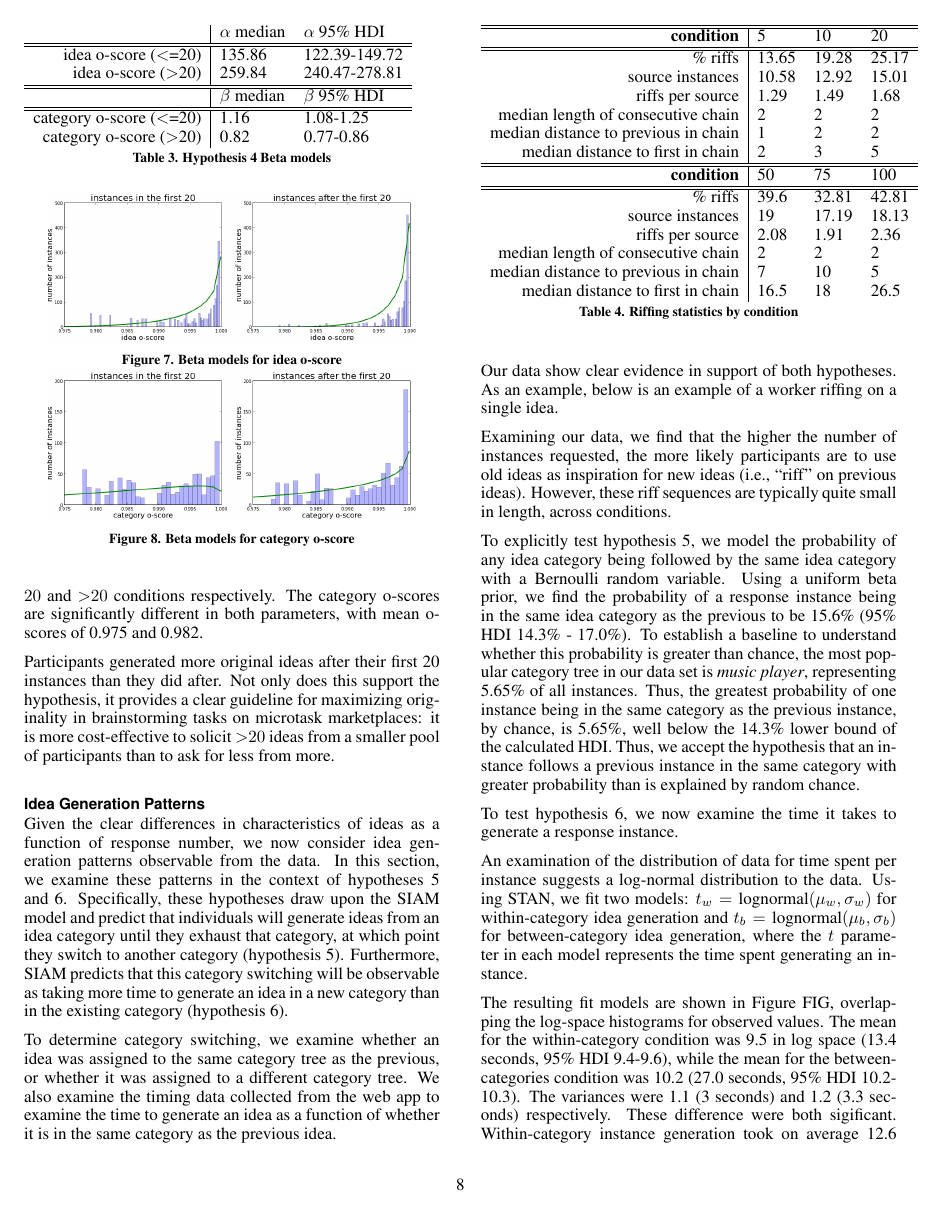
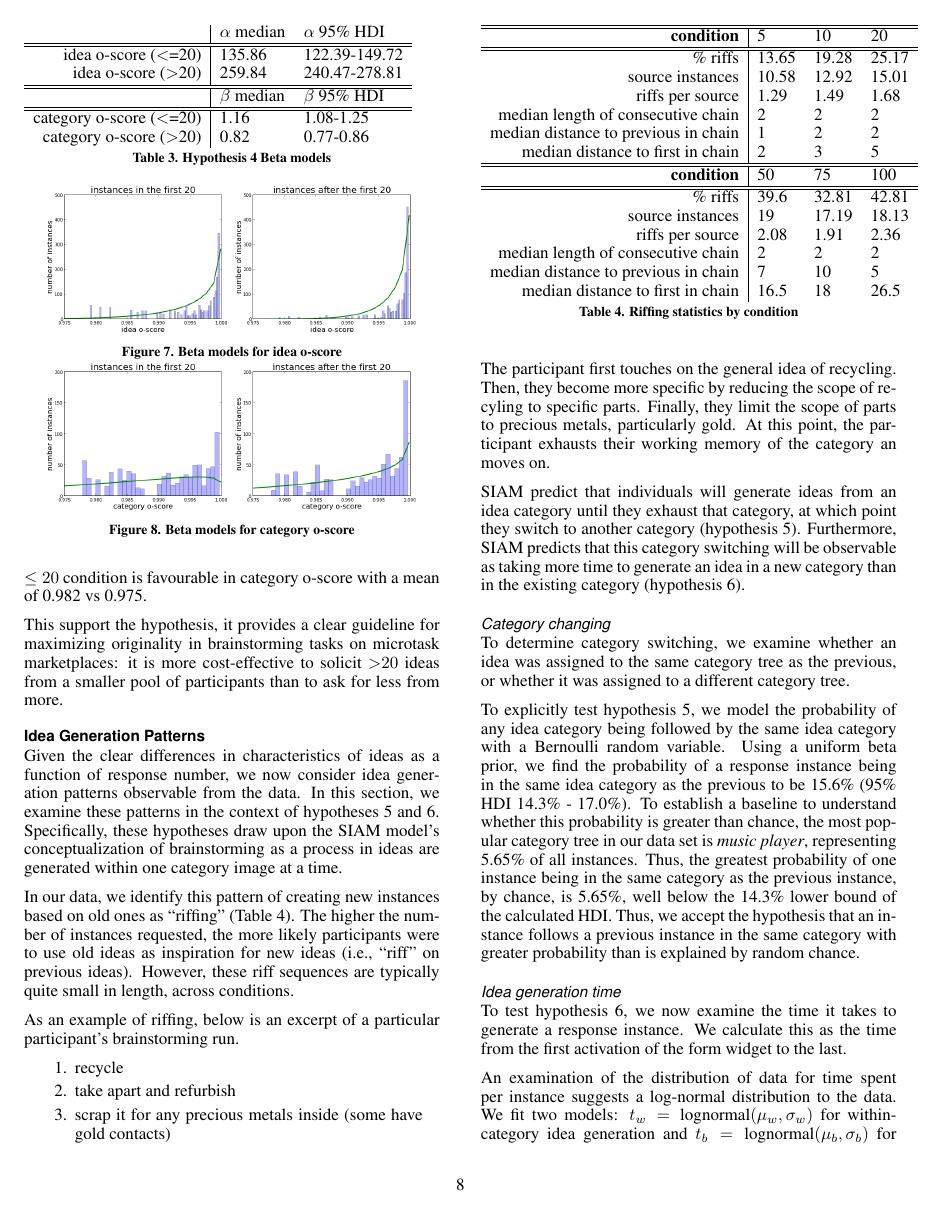
Before and after one commit to filkry/crowbrain, a LaTeX document (chi2014/paper.tex, which reads chi2014/results.tex): page 8 of 10. Compiled offline with pdfLaTeX.

Commit message:
Some revision, fixing of lots of technical problems

```diff
--- a/chi2014/results.tex
+++ b/chi2014/results.tex
@@ -188,19 +191,17 @@ In examining the data, it became clear that o-scores do not follow a remotely no
     \label{fig:cat_oscore_hyp4}
 \end{figure}
 
-The idea o-score models are significantly different in the $\alpha$ parameter, with mean o-scores of 0.995 and 0.997 for the $\leq20$ and $\textgreater20$ conditions respectively. The category o-scores are significantly different in both parameters, with mean o-scores of 0.975 and 0.982.
+The $\alpha$ parameter is significantly different in both the idea and category o-score comparison. The mean idea o-score is 0.997 in the $\textgreater20$ versus 0.995 in the $\leq20$ condition. Similarly, the $\leq20$ condition is favourable in category o-score with a mean of 0.982 vs 0.975.
 
-Participants generated more original ideas after their first 20 instances than they did after. Not only does this support the hypothesis, it provides a clear guideline for maximizing originality in brainstorming tasks on microtask marketplaces: it is more cost-effective to solicit $\textgreater20$ ideas from a smaller pool of participants than to ask for less from more.
+This support the hypothesis, it provides a clear guideline for maximizing originality in brainstorming tasks on microtask marketplaces: it is more cost-effective to solicit $\textgreater20$ ideas from a smaller pool of participants than to ask for less from more.
 
 
 
 
 \subsection{Idea Generation Patterns}
-Given the clear differences in characteristics of ideas as a function of response number, we now consider idea generation patterns observable from the data. In this section, we examine these patterns in the context of hypotheses 5 and 6. Specifically, these hypotheses draw upon the SIAM model and predict that individuals will generate ideas from an idea category until they exhaust that category, at which point they switch to another category (hypothesis 5). Furthermore, SIAM predicts that this category switching will be observable as taking more time to generate an idea in a new category than in the existing category (hypothesis 6).
+Given the clear differences in characteristics of ideas as a function of response number, we now consider idea generation patterns observable from the data. In this section, we examine these patterns in the context of hypotheses 5 and 6. Specifically, these hypotheses draw upon the SIAM model's conceptualization of brainstorming as a process in ideas are generated within one category image at a time.
 
-To determine category switching, we examine whether an idea was assigned to the same category tree as the previous, or whether it was assigned to a different category tree. We also examine the timing data collected from the web app to examine the time to generate an idea as a function of whether it is in the same category as the previous idea.
-
-Our data show clear evidence in support of both hypotheses. As an example, below is an example of a worker riffing on a single idea.
+In our data, we identify this pattern of creating new instances based on old ones as ``riffing'' (Table~\ref{tab:riffing}). The higher the number of instances requested, the more likely participants were to use old ideas as inspiration for new ideas (i.e., ``riff'' on previous ideas). However, these riff sequences are typically quite small in length, across conditions.
 
 %An example of a single participant's riffed responses is given in Figure FIG. The second column is dark if the response instance is a permutation of any idea earlier in the run. The first column is dark if the instance is a \emph{source} instance, meaning it is the source for later permutations. Permutation chains can either be consecutive (as in this example), or separated with instances in between. The third column simply provides the text for that instance.
 
@@ -230,23 +231,44 @@ Our data show clear evidence in support of both hypotheses. As an example, below
     median distance to first in chain & 16.5 & 18 & 26.5 \\
     \end{tabular}
     \caption{Riffing statistics by condition}
+    \label{tab:riffing}
 \end{table}
 
-Examining our data, we find that the higher the number of instances requested, the more likely participants are to use old ideas as inspiration for new ideas (i.e., ``riff'' on previous ideas). However, these riff sequences are typically quite small in length, across conditions.
+
+As an example of riffing, below is an excerpt of a particular participant's brainstorming run.
+
+\begin{quote}
+    \begin{enumerate}
+        \item recycle
+        \item take apart and refurbish
+        \item scrap it for any precious metals inside (some have gold contacts)
+    \end{enumerate}
+\end{quote}
+
+The participant first touches on the general idea of recycling. Then, they become more specific by reducing the scope of recyling to specific parts. Finally, they limit the scope of parts to precious metals, particularly gold. At this point, the participant exhausts their working memory of the category an moves on.
+
+SIAM predict that individuals will generate ideas from an idea category until they exhaust that category, at which point they switch to another category (hypothesis 5). Furthermore, SIAM predicts that this category switching will be observable as taking more time to generate an idea in a new category than in the existing category (hypothesis 6).
+
+\subsubsection{Category changing}
+
+To determine category switching, we examine whether an idea was assigned to the same category tree as the previous, or whether it was assigned to a different category tree.
 
 To explicitly test hypothesis 5, we model the probability of any idea category being followed by the same idea category with a Bernoulli random variable. Using a uniform beta prior, we find the probability of a response instance being in the same idea category as the previous to be 15.6\% (95\% HDI 14.3\% - 17.0\%). To establish a baseline to understand whether this probability is greater than chance, the most popular category tree in our data set is \emph{music player}, representing 5.65\% of all instances. Thus, the greatest probability of one instance being in the same category as the previous instance, by chance, is 5.65\%, well below the 14.3\% lower bound of the calculated HDI. Thus, we accept the hypothesis that an instance follows a previous instance in the same category with greater probability than is explained by random chance.
 
-To test hypothesis 6, we now examine the time it takes to generate a response instance.
+\subsubsection{Idea generation time}
 
-An examination of the distribution of data for time spent per instance suggests a log-normal distribution to the data. Using STAN, we fit two models: $t_w = \text{lognormal}(\mu_w, \sigma_w)$ for within-category idea generation and $t_b = \text{lognormal}(\mu_b, \sigma_b)$ for between-category idea generation, where the $t$ parameter in each model represents the time spent generating an instance.
+To test hypothesis 6, we now examine the time it takes to generate a response instance. We calculate this as the time from the first activation of the form widget to the last.
+
+An examination of the distribution of data for time spent per instance suggests a log-normal distribution to the data. We fit two models: $t_w = \text{lognormal}(\mu_w, \sigma_w)$ for within-category idea generation and $t_b = \text{lognormal}(\mu_b, \sigma_b)$ for between-category idea generation, where the $t$ parameter in each model represents the time spent generating an instance.
 
 \begin{figure}[h]
     \centering
     \includegraphics[width=0.9\columnwidth]{hyp5_comparison}
     \caption{Time spent to generate an instance}
+    \label{fig:hyp5_comparison}
 \end{figure}
 
-The resulting fit models are shown in Figure FIG, overlapping the log-space histograms for observed values. The mean for the within-category condition was 9.5 in log space (13.4 seconds, 95\% HDI 9.4-9.6), while the mean for the between-categories condition was 10.2 (27.0 seconds, 95\% HDI 10.2-10.3). The variances were 1.1 (3 seconds) and 1.2 (3.3 seconds) respectively. These difference were both sigificant. Within-category instance generation took on average 12.6 seconds less than between-categories. This is consistent with the findings of Nijstad and Stoebe, who reported differences of 6-12 seconds between conditions. Thus, we find support for hypothesis 6 and also show the applicability of the SIAM model to brainstorming in microtask marketplaces.
+The resulting fit models are shown in Figure~\ref{fig:hyp5_comparison}, overlapping the log-space histograms for observed values. The mean for the within-category condition was 9.5 in log space (13.4 seconds, 95\% HDI 9.4-9.6), while the mean for the between-categories condition was 10.2 (27.0 seconds, 95\% HDI 10.2-10.3). The variances were 1.1 (3 seconds) and 1.2 (3.3 seconds) respectively. These difference were both sigificant. Within-category instance generation took on average 12.6 seconds less than between-categories. This is consistent with the findings of Nijstad and Stoebe, who reported differences of 6-12 seconds between conditions. Thus, we find support for hypothesis 6 and also show the applicability of the SIAM model to brainstorming in microtask marketplaces.
 
 %Figure FIG displays the mean time spent on an instance by order, separated by condition. Most of the highly variant response times take place early in the brainstorming run. This suggests that at least one participant accepted a brainstorming task, took an initial stab at instances, and then left the task for up to 8 hours before continuing. Beyond this, we might expect to see time spent per instance go up as participants have to dig deeper to find responses, but no such effect is consistently observed.
 
```
Also changed, not shown: chi2014/results.tex (19 more changed lines).
